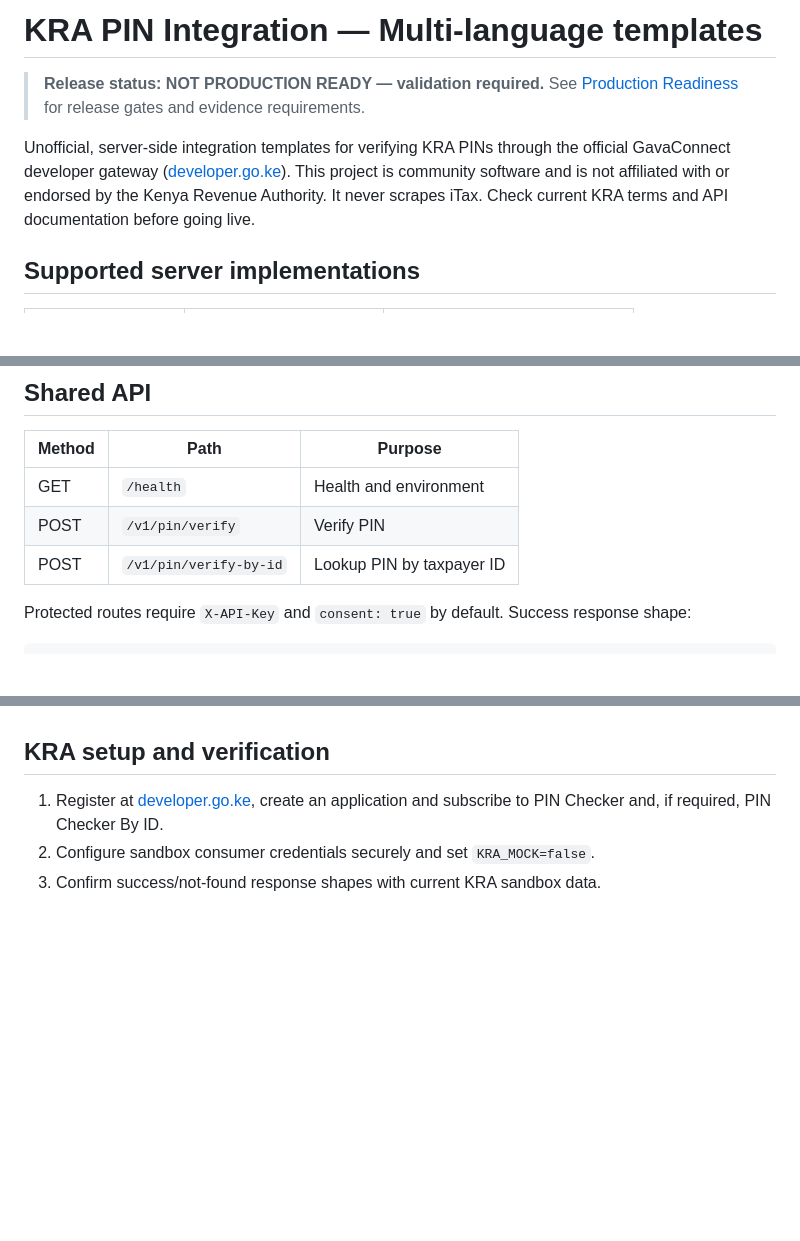
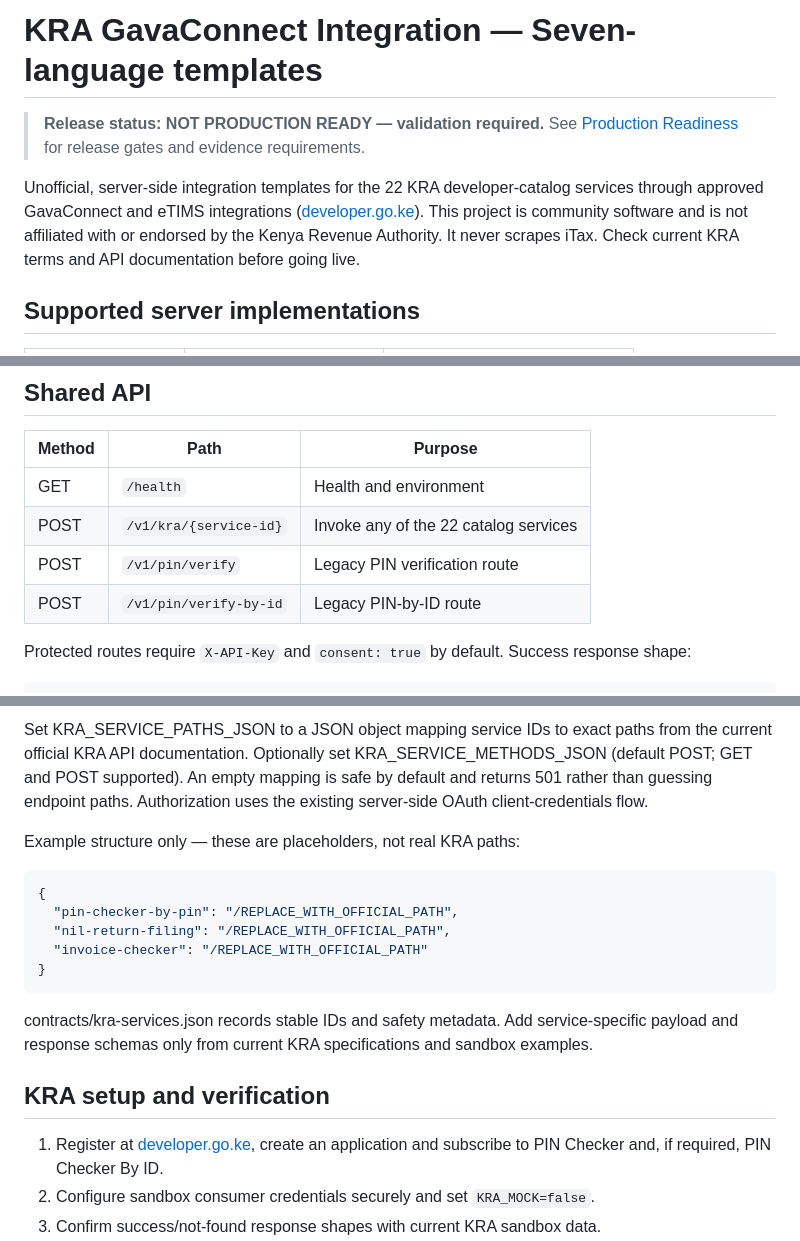
Before and after one commit to Victor-Kipruto-Rop/kra-pin-integration, a Markdown page: README.md, 3 parts joined by grey strips. GitHub-like rendering; blank space fills up the shorter version.

````diff
--- a/README.md
+++ b/README.md
@@ -1,9 +1,9 @@
-# KRA PIN Integration — Multi-language templates
+# KRA GavaConnect Integration — Seven-language templates
 
 > **Release status: NOT PRODUCTION READY — validation required.** See [Production Readiness](PRODUCTION_READINESS.md) for release gates and evidence requirements.
 
 
-Unofficial, server-side integration templates for verifying KRA PINs through the official GavaConnect developer gateway ([developer.go.ke](https://developer.go.ke)). This project is community software and is not affiliated with or endorsed by the Kenya Revenue Authority. It never scrapes iTax. Check current KRA terms and API documentation before going live.
+Unofficial, server-side integration templates for the 22 KRA developer-catalog services through approved GavaConnect and eTIMS integrations ([developer.go.ke](https://developer.go.ke)). This project is community software and is not affiliated with or endorsed by the Kenya Revenue Authority. It never scrapes iTax. Check current KRA terms and API documentation before going live.
 
 ## Supported server implementations
 
@@ -24,8 +24,9 @@ Every language is an independent server application and calls KRA directly. The
 | Method | Path | Purpose |
 |---|---|---|
 | GET | `/health` | Health and environment |
-| POST | `/v1/pin/verify` | Verify PIN |
-| POST | `/v1/pin/verify-by-id` | Lookup PIN by taxpayer ID |
+| POST | `/v1/kra/{service-id}` | Invoke any of the 22 catalog services |
+| POST | `/v1/pin/verify` | Legacy PIN verification route |
+| POST | `/v1/pin/verify-by-id` | Legacy PIN-by-ID route |
 
 Protected routes require `X-API-Key` and `consent: true` by default. Success response shape:
 
@@ -58,3 +103,16 @@ Copy each language's `.env.example` to `.env` or export variables in your shell/
+Set KRA_SERVICE_PATHS_JSON to a JSON object mapping service IDs to exact paths from the current official KRA API documentation. Optionally set KRA_SERVICE_METHODS_JSON (default POST; GET and POST supported). An empty mapping is safe by default and returns 501 rather than guessing endpoint paths. Authorization uses the existing server-side OAuth client-credentials flow.
+
+Example structure only — these are placeholders, not real KRA paths:
+
+```json
+{
+  "pin-checker-by-pin": "/REPLACE_WITH_OFFICIAL_PATH",
+  "nil-return-filing": "/REPLACE_WITH_OFFICIAL_PATH",
+  "invoice-checker": "/REPLACE_WITH_OFFICIAL_PATH"
+}
+```
+
+contracts/kra-services.json records stable IDs and safety metadata. Add service-specific payload and response schemas only from current KRA specifications and sandbox examples.
 ## KRA setup and verification
 
 1. Register at [developer.go.ke](https://developer.go.ke), create an application and subscribe to PIN Checker and, if required, PIN Checker By ID.
````
Also changed, not shown: other parts of README.md (+45 -1 lines).
